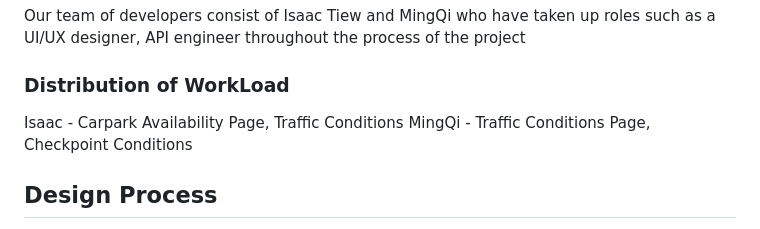
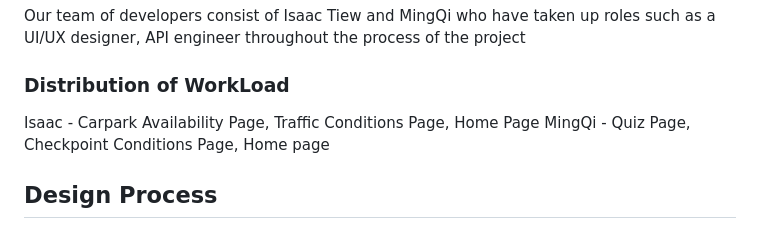
Before and after one commit to Isa-AcTiEw/VehicleSg_Website_S10257760_S10257808, a Markdown page: README.md, the part around the change. Rendered like a GitHub page.

Commit message:
Update README.md with distribution of tasks

```diff
--- a/README.md
+++ b/README.md
@@ -5,8 +5,8 @@ Welcome to VehicleSG a one-stop platform to serve the needs and requirements of
 Our team of developers consist of Isaac Tiew and MingQi who have taken up roles such as a UI/UX designer, API engineer throughout the process of the project
 
 ### Distribution of WorkLoad
-Isaac - Carpark Availability Page, Traffic Conditions
-MingQi - Traffic Conditions Page, Checkpoint Conditions
+Isaac - Carpark Availability Page, Traffic Conditions Page, Home Page
+MingQi - Quiz Page, Checkpoint Conditions Page, Home page
 
 ## Design Process
 
```
